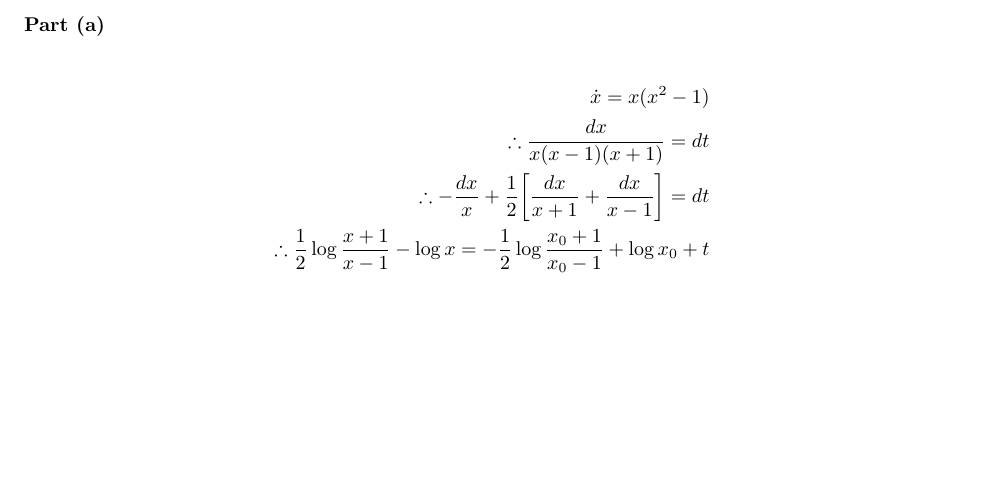
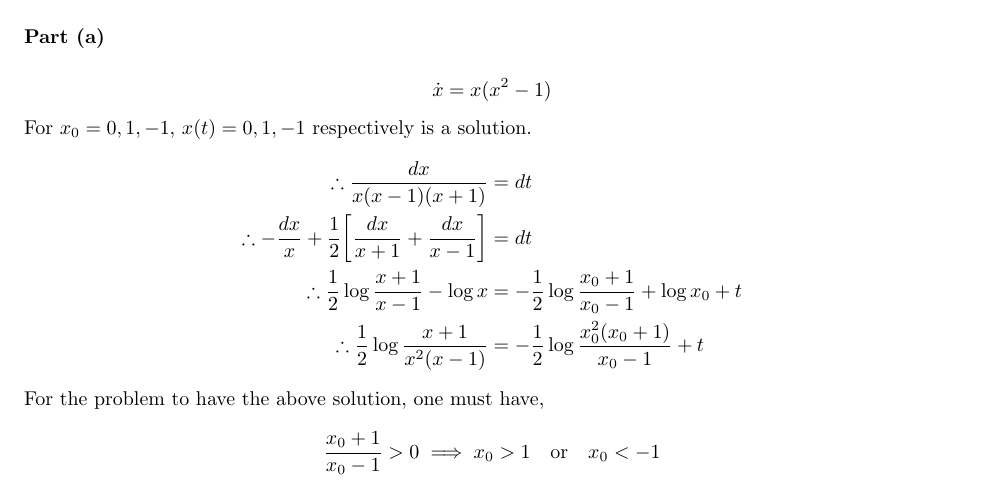
Before and after one commit to adivijaykumar/courses, a LaTeX problem sheet (sem2/dysys/hw1/hw1.tex): part of the page, cut so that both start at the same text, the shorter picture padded with empty space. Compiled offline with pdfLaTeX.

Commit message:
initial changes jan12

```diff
--- a/sem2/dysys/hw1/hw1.tex
+++ b/sem2/dysys/hw1/hw1.tex
@@ -171,12 +171,21 @@
 
 \begin{homeworkProblem}
 	\textbf{Part (a)}\\
+	\begin{equation*}
+	\dot{x} = x ( x^2 - 1)
+	\end{equation*}
+	For $ x_0 = 0,1,-1 $, $ x(t) = 0, 1, -1 $ respectively is a solution.
 	\begin{align*}
-	\dot{x} = x ( x^2 - 1) \\
-	\therefore \dfrac{dx}{x ( x-1 )(x+1)} = dt\\
-	\therefore - \dfrac{dx}{x} +\dfrac{1}{2}\qty[\dfrac{dx}{x+1} + \dfrac{dx}{x-1}] = dt\\
-	\therefore \dfrac{1}{2} \log \dfrac{x+1}{x-1} - \log x = - \dfrac{1}{2} \log \dfrac{x_0 +1}{x_0 -1} + \log x_0 + t
+	\therefore \dfrac{dx}{x ( x-1 )(x+1)} &= dt\\
+	\therefore - \dfrac{dx}{x} +\dfrac{1}{2}\qty[\dfrac{dx}{x+1} + \dfrac{dx}{x-1}] &= dt\\
+	\therefore \dfrac{1}{2} \log \dfrac{x+1}{x-1} - \log x &= - \dfrac{1}{2} \log \dfrac{x_0 +1}{x_0 -1} + \log x_0 + t \\
+	\therefore \dfrac{1}{2} \log \dfrac{x+1}{x^2(x-1)}  &= - \dfrac{1}{2} \log \dfrac{x_0^2(x_0 +1)}{x_0 -1} + t
 	\end{align*}
+
+	For the problem to have the above solution, one must have,
+	\begin{equation*}
+	\dfrac{x_0 +1}{x_0 -1} > 0 \implies x_0 > 1 \qq{or} x_0 < -1
+	\end{equation*}
 \end{homeworkProblem}
 
 \end{document}
```
Also changed, not shown: sem2/dysys/hw1/hw1.pdf, 1 other file.
